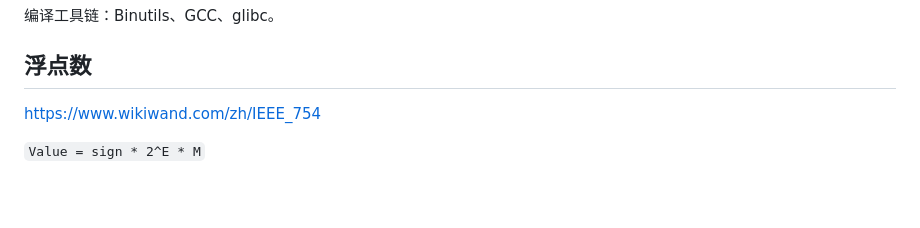
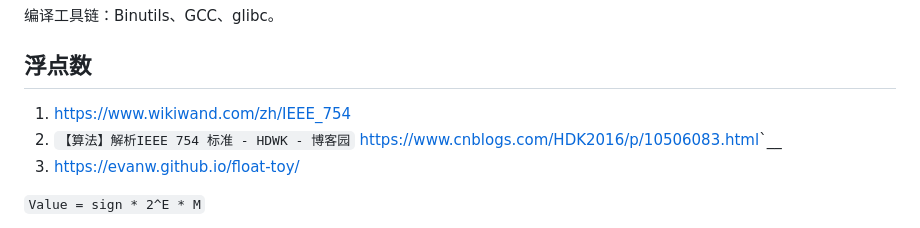
Before and after one commit to tiandaochouqin1/PagesSource, a Markdown page: _posts/Summary2020.md, the part around the change. Drawn GitHub-style; blank space fills up the shorter version.

Commit message:
add float-toy

```diff
--- a/_posts/Summary2020.md
+++ b/_posts/Summary2020.md
@@ -567,9 +567,9 @@ g++: .c和.cpp均当作C++处理;自动链接
 编译工具链：Binutils、GCC、glibc。
 
 ## 浮点数
-
-
-https://www.wikiwand.com/zh/IEEE_754
+1. https://www.wikiwand.com/zh/IEEE_754
+2. `【算法】解析IEEE 754 标准 - HDWK - 博客园` <https://www.cnblogs.com/HDK2016/p/10506083.html>`__
+3. https://evanw.github.io/float-toy/
 
 `Value = sign * 2^E * M`
 
```
Also changed, not shown: _posts/NoteApps.md (+5 -4 lines).
